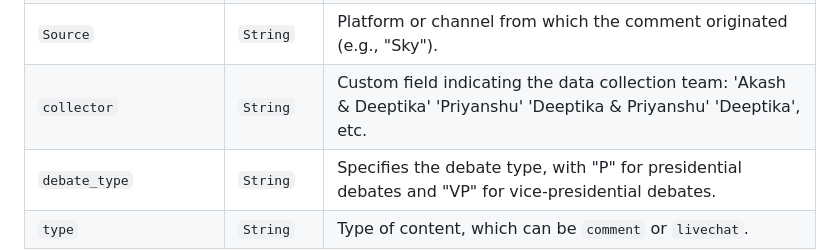
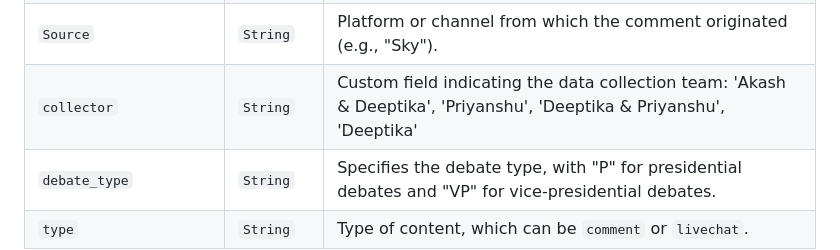
Before and after one commit to akash-2303/livechat, a Markdown page: README.md, the part around the change. GitHub-like rendering.

```diff
--- a/README.md
+++ b/README.md
@@ -45,7 +45,7 @@ Each JSON object represents an individual comment, providing metadata such as au
 | `viewerRating`         | `String`   | Viewer’s rating on the comment, such as "like" or "dislike"; `null` if unavailable.               |
 | `isPublic`             | `Boolean`  | Indicates if the comment is public (`true`) or private (`false`).                                 |
 | `Source`               | `String`   | Platform or channel from which the comment originated (e.g., "Sky").                              |
-| `collector`            | `String`   | Custom field indicating the data collection team: 'Akash & Deeptika' 'Priyanshu' 'Deeptika & Priyanshu' 'Deeptika', etc.                  |
+| `collector`            | `String`   | Custom field indicating the data collection team: 'Akash & Deeptika', 'Priyanshu', 'Deeptika & Priyanshu', 'Deeptika'                  |
 | `debate_type`          | `String`   | Specifies the debate type, with "P" for presidential debates and "VP" for vice-presidential debates. |
 | `type`                 | `String`   | Type of content, which can be `comment` or `livechat`.                                            |
 
```
